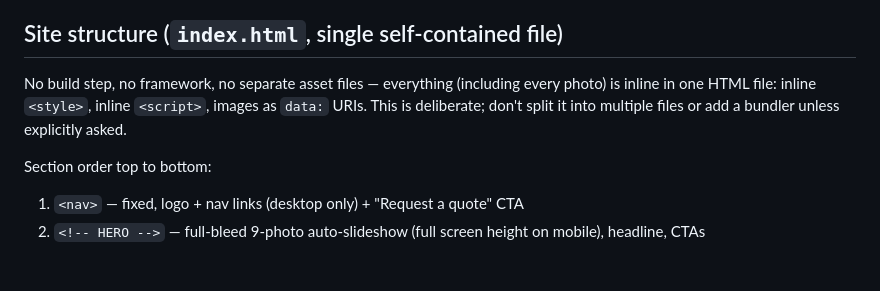
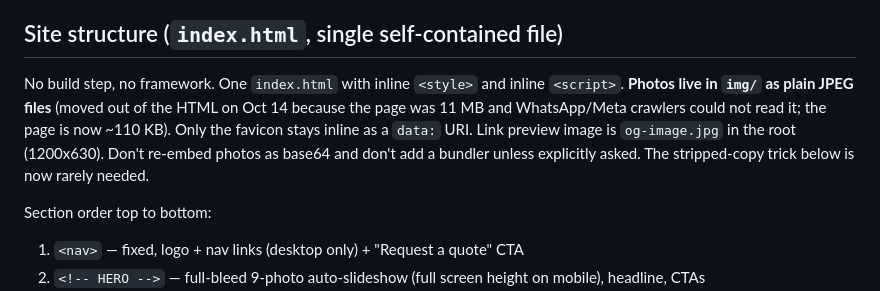
Before and after one commit to arosales-stack/tableandco, a Markdown page: CLAUDE.md, the part around the change. GitHub-like rendering; blank space fills up the shorter version.

Commit message:
CLAUDE.md: photos now live in img/
Co-Authored-By: Claude Sonnet 5.5 <noreply@anthropic.com>
Claude-Session: https://claude.ai/code/session_01Y4yNte5F7nXYxkxBRUcZ1B

```diff
--- a/CLAUDE.md
+++ b/CLAUDE.md
@@ -182,10 +182,13 @@ the base64 itself).
 
 ## Site structure (`index.html`, single self-contained file)
 
-No build step, no framework, no separate asset files — everything
-(including every photo) is inline in one HTML file: inline `<style>`,
-inline `<script>`, images as `data:` URIs. This is deliberate; don't split
-it into multiple files or add a bundler unless explicitly asked.
+No build step, no framework. One `index.html` with inline `<style>` and
+inline `<script>`. **Photos live in `img/` as plain JPEG files** (moved out of
+the HTML on Oct 14 because the page was 11 MB and WhatsApp/Meta crawlers could
+not read it; the page is now ~110 KB). Only the favicon stays inline as a
+`data:` URI. Link preview image is `og-image.jpg` in the root (1200x630).
+Don't re-embed photos as base64 and don't add a bundler unless explicitly asked.
+The stripped-copy trick below is now rarely needed.
 
 Section order top to bottom:
 1. `<nav>` — fixed, logo + nav links (desktop only) + "Request a quote" CTA
```
